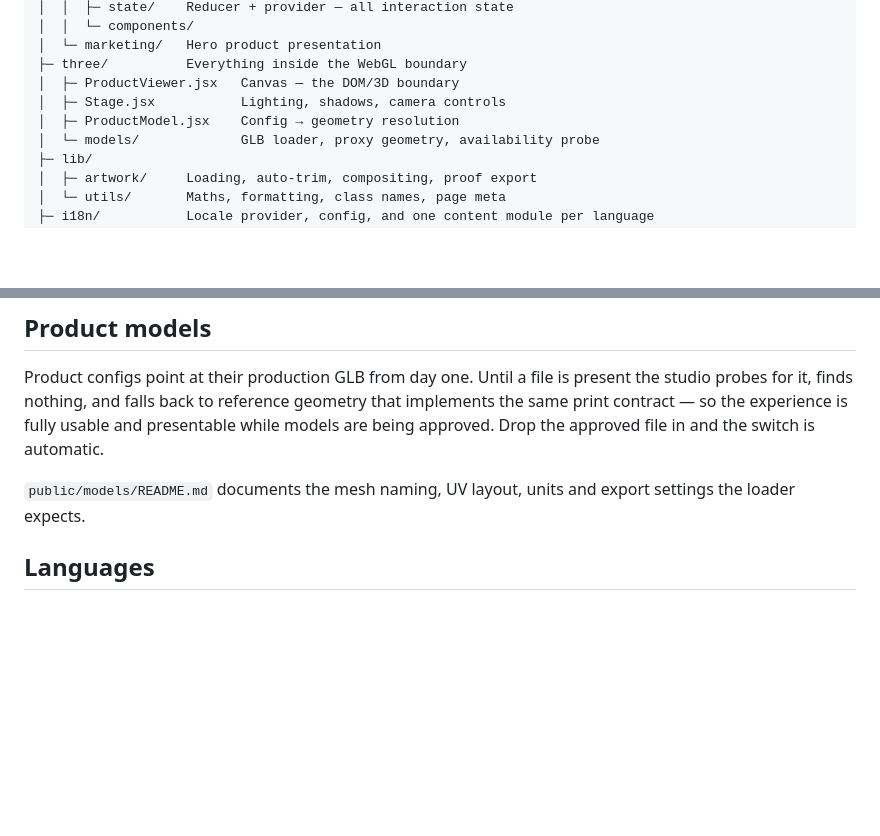
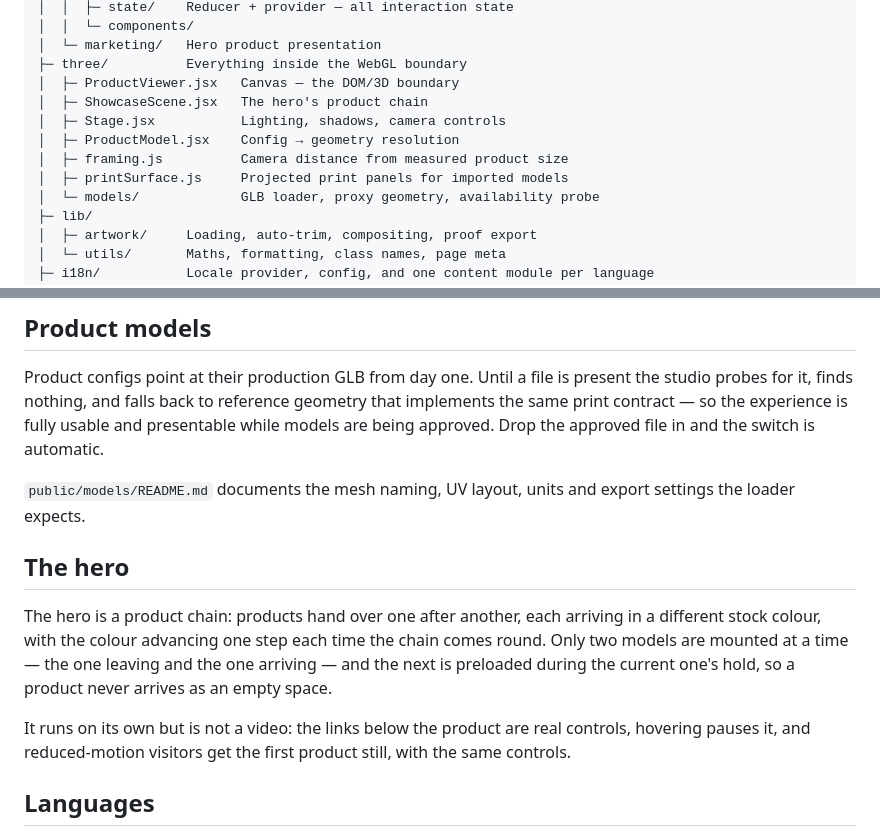
Before and after one commit to altyebv/INmore, a Markdown page: README.md, 2 parts joined by grey strips. Rendered like a GitHub page; blank space fills up the shorter version.

```diff
--- a/README.md
+++ b/README.md
@@ -40,8 +40,11 @@ src/
 │  └─ marketing/   Hero product presentation
 ├─ three/          Everything inside the WebGL boundary
 │  ├─ ProductViewer.jsx   Canvas — the DOM/3D boundary
+│  ├─ ShowcaseScene.jsx   The hero's product chain
 │  ├─ Stage.jsx           Lighting, shadows, camera controls
 │  ├─ ProductModel.jsx    Config → geometry resolution
+│  ├─ framing.js          Camera distance from measured product size
+│  ├─ printSurface.js     Projected print panels for imported models
 │  └─ models/             GLB loader, proxy geometry, availability probe
 ├─ lib/
 │  ├─ artwork/     Loading, auto-trim, compositing, proof export
@@ -88,6 +91,18 @@ in and the switch is automatic.
 
 `public/models/README.md` documents the mesh naming, UV layout, units and
 export settings the loader expects.
+
+## The hero
+
+The hero is a product chain: products hand over one after another, each
+arriving in a different stock colour, with the colour advancing one step each
+time the chain comes round. Only two models are mounted at a time — the one
+leaving and the one arriving — and the next is preloaded during the current
+one's hold, so a product never arrives as an empty space.
+
+It runs on its own but is not a video: the links below the product are real
+controls, hovering pauses it, and reduced-motion visitors get the first product
+still, with the same controls.
 
 ## Languages
 
```
